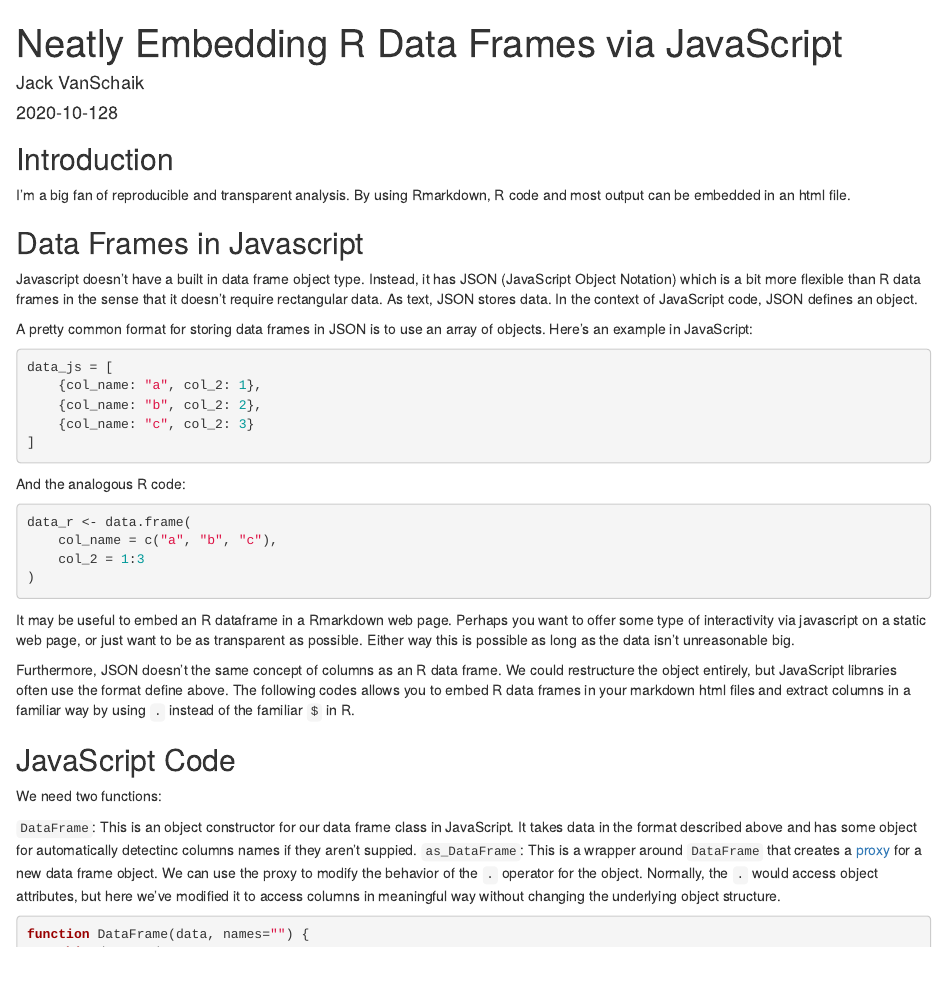
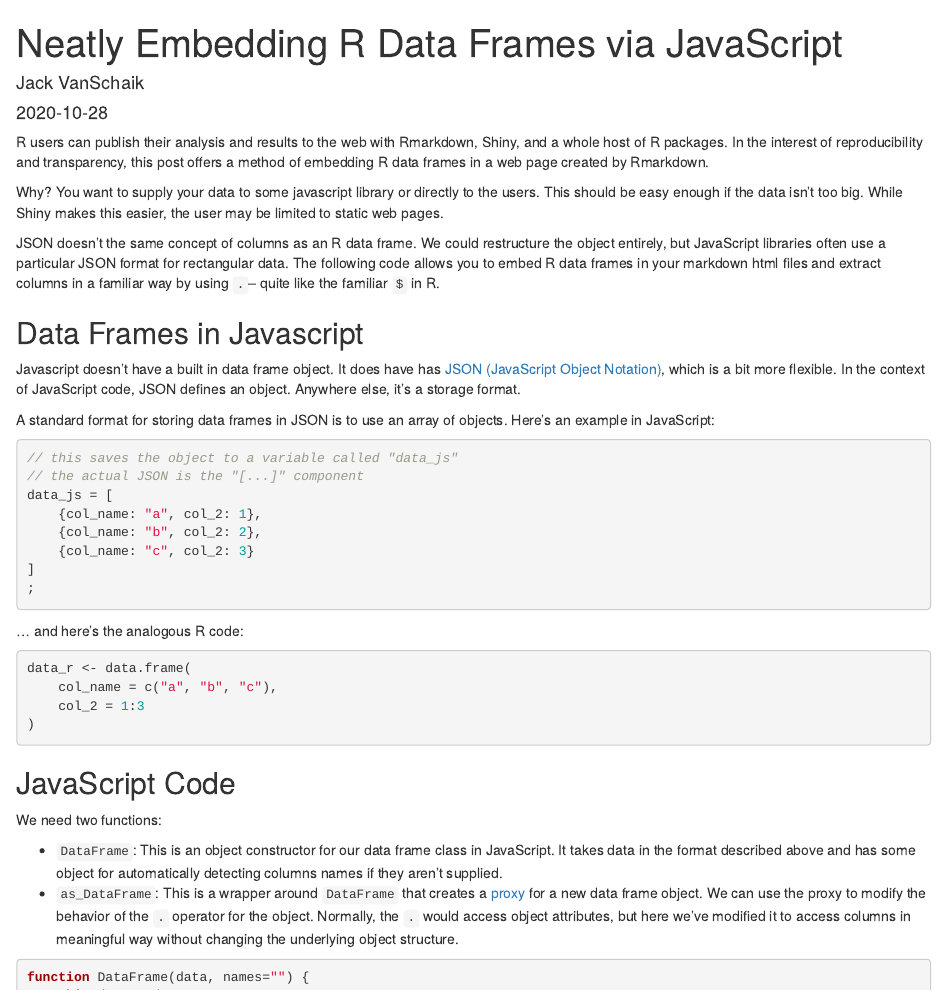
Before and after one commit to jackvanschaik/jackvblog, an R Markdown document (content/post/2020-10-28-Neat_Data_Frame_Embedding.Rmd): the page in a window 1100 px wide, from its top. Rendered offline with R 4.5, knitr and Pandoc, with nearby package versions.

Commit message:
neatness

````diff
--- a/content/post/2020-10-28-Neat_Data_Frame_Embedding.Rmd
+++ b/content/post/2020-10-28-Neat_Data_Frame_Embedding.Rmd
@@ -13,26 +13,30 @@ twitterImg: /images/jscars.png
 knitr::opts_chunk$set(echo = TRUE)
 ```
 
+R users can publish their analysis and results to the web with Rmarkdown, Shiny, and a whole host of R packages. In the interest of reproducibility and transparency, this post offers a method of embedding R data frames in a web page created by Rmarkdown.
 
-## Introduction
+Why? You want to supply your data to some javascript library or directly to the users. This should be easy enough if the data isn't too big. While Shiny makes this easier, the user may be limited to static web pages.
 
-I'm a big fan of reproducible and transparent analysis. By using Rmarkdown, R code and most output can be embedded in an html file.
+JSON doesn't the same concept of columns as an R data frame. We could restructure the object entirely, but JavaScript libraries often use a particular JSON format for rectangular data. The following code allows you to embed R data frames in your markdown html files and extract columns in a familiar way by using `.`-- quite like the familiar `$` in R.
 
 ## Data Frames in Javascript
 
-Javascript doesn't have a built in data frame object type. Instead, it has JSON (JavaScript Object Notation) which is a bit more flexible than R data frames in the sense that it doesn't require rectangular data. As text, JSON stores data. In the context of JavaScript code, JSON defines an object.
+Javascript doesn't have a built in data frame object. It does have has [JSON (JavaScript Object Notation)](https://www.w3schools.com/js/js_json_intro.asp), which is a bit more flexible. In the context of JavaScript code, JSON defines an object. Anywhere else, it's a storage format.
 
-A pretty common format for storing data frames in JSON is to use an array of objects. Here's an example in JavaScript:
+A standard format for storing data frames in JSON is to use an array of objects. Here's an example in JavaScript:
 
 ```{js}
+// this saves the object to a variable called "data_js"
+// the actual JSON is the "[...]" component
 data_js = [
     {col_name: "a", col_2: 1},
     {col_name: "b", col_2: 2},
     {col_name: "c", col_2: 3}
 ]
+;
 ```
 
-And the analogous R code:
+... and here's the analogous R code:
 
 ```{r}
 data_r <- data.frame(
@@ -41,16 +45,12 @@ data_r <- data.frame(
 )
 ```
 
-It may be useful to embed an R dataframe in a Rmarkdown web page. Perhaps you want to offer some type of interactivity via javascript on a static web page, or just want to be as transparent as possible. Either way this is possible as long as the data isn't unreasonable big.
-
-Furthermore, JSON doesn't the same concept of columns as an R data frame. We could restructure the object entirely, but JavaScript libraries often use the format define above. The following codes allows you to embed R data frames in your markdown html files and extract columns in a familiar way by using `.` instead of the familiar `$` in R.
-
 ## JavaScript Code
 
 We need two functions:
 
-`DataFrame`: This is an object constructor for our data frame class in JavaScript. It takes data in the format described above and has some object for automatically detectinc columns names if they aren't suppied.
-`as_DataFrame`: This is a wrapper around `DataFrame` that creates a [proxy](https://developer.mozilla.org/en-US/docs/Web/JavaScript/Reference/Global_Objects/Proxy) for a new data frame object. We can use the proxy to modify the behavior of the `.` operator for the object. Normally, the `.` would access object attributes, but here we've modified it to access columns in meaningful way without changing the underlying object structure.
+* `DataFrame`: This is an object constructor for our data frame class in JavaScript. It takes data in the format described above and has some object for automatically detecting columns names if they aren't supplied.
+* `as_DataFrame`: This is a wrapper around `DataFrame` that creates a [proxy](https://developer.mozilla.org/en-US/docs/Web/JavaScript/Reference/Global_Objects/Proxy) for a new data frame object. We can use the proxy to modify the behavior of the `.` operator for the object. Normally, the `.` would access object attributes, but here we've modified it to access columns in meaningful way without changing the underlying object structure.
 
 ```{js}
 function DataFrame(data, names="") {
````
Also changed, not shown: content/post/2020-10-28-Neat_Data_Frame_Embedding.html, content/post/2020-10-28-Neat_Data_Frame_Embedding.Rmd (2 more changed lines).
